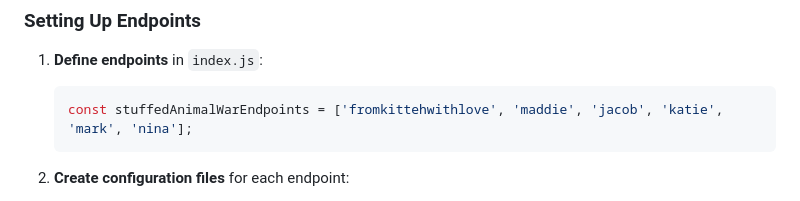
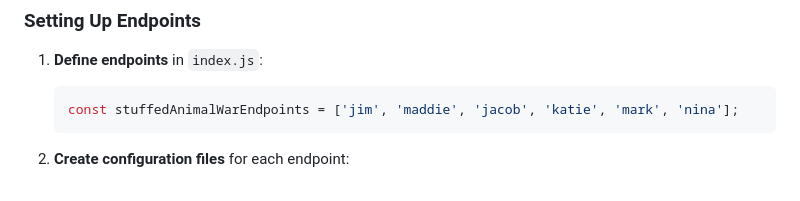
Before and after one commit to jaemzware/stuffedanimalwar, a Markdown page: README.md, the part around the change. Drawn GitHub-style.

````diff
--- a/README.md
+++ b/README.md
@@ -154,7 +154,7 @@ stuffedanimalwar/
 
 1. **Define endpoints** in `index.js`:
    ```javascript
-   const stuffedAnimalWarEndpoints = ['fromkittehwithlove', 'maddie', 'jacob', 'katie', 'mark', 'nina'];
+   const stuffedAnimalWarEndpoints = ['jim', 'maddie', 'jacob', 'katie', 'mark', 'nina'];
    ```
 
 2. **Create configuration files** for each endpoint:
````
